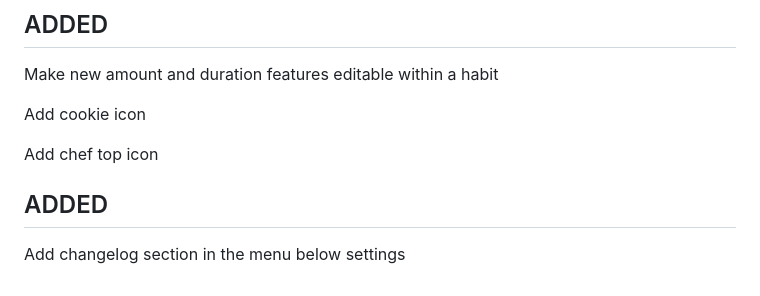
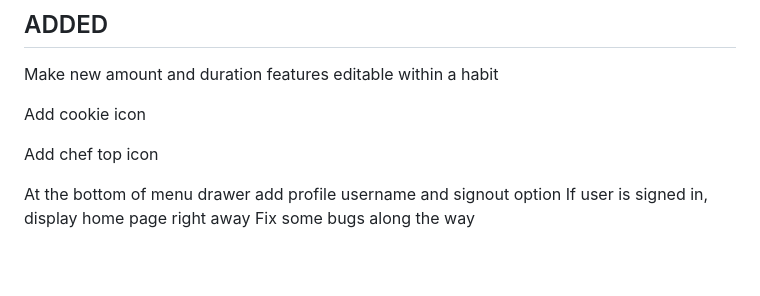
Before and after one commit to ashellz/habitt, a Markdown page: README.md, the part around the change. Rendered like a GitHub page.

```diff
--- a/README.md
+++ b/README.md
@@ -94,6 +94,6 @@ Add cookie icon
 
 Add chef top icon
 
-## ADDED
-
-Add changelog section in the menu below settings
+At the bottom of menu drawer add profile username and signout option
+If user is signed in, display home page right away
+Fix some bugs along the way
```
